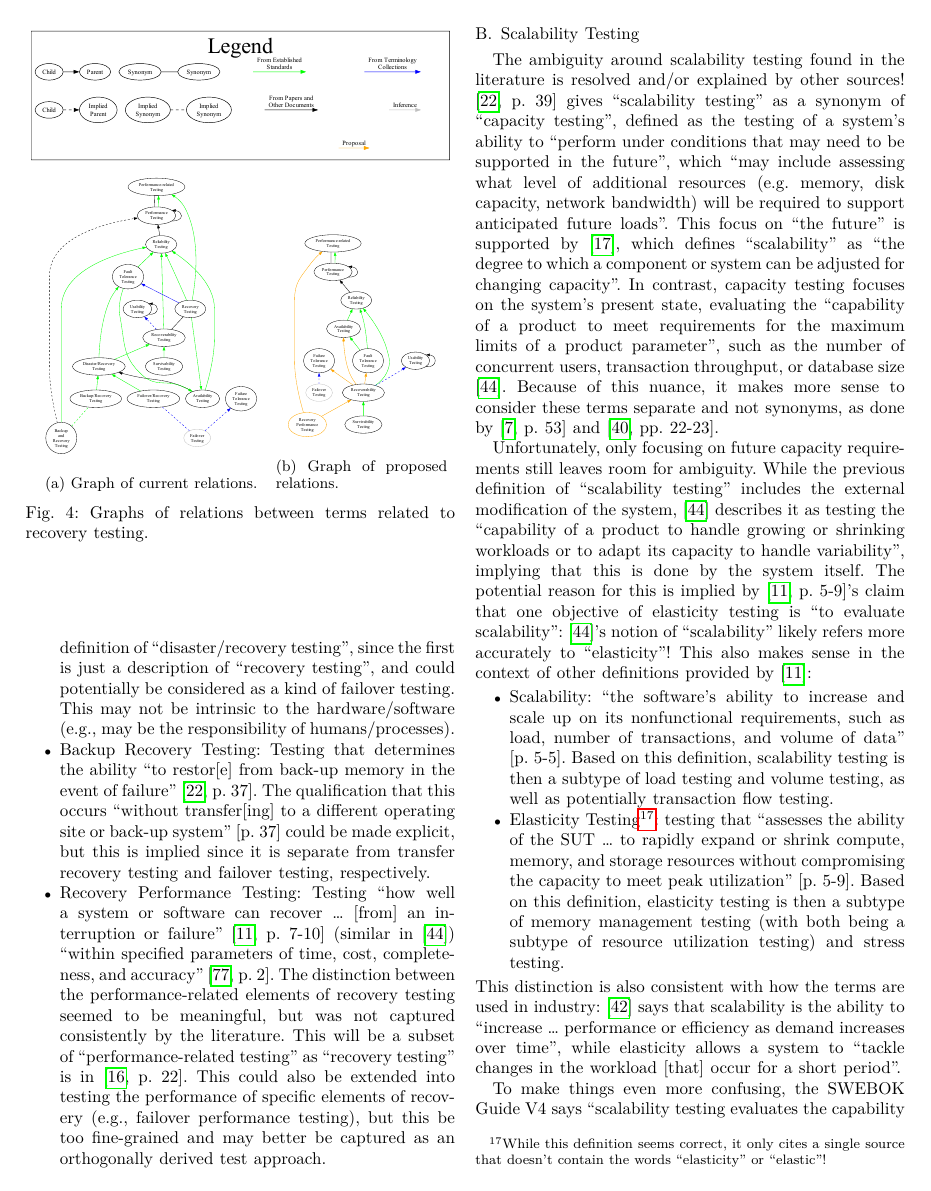
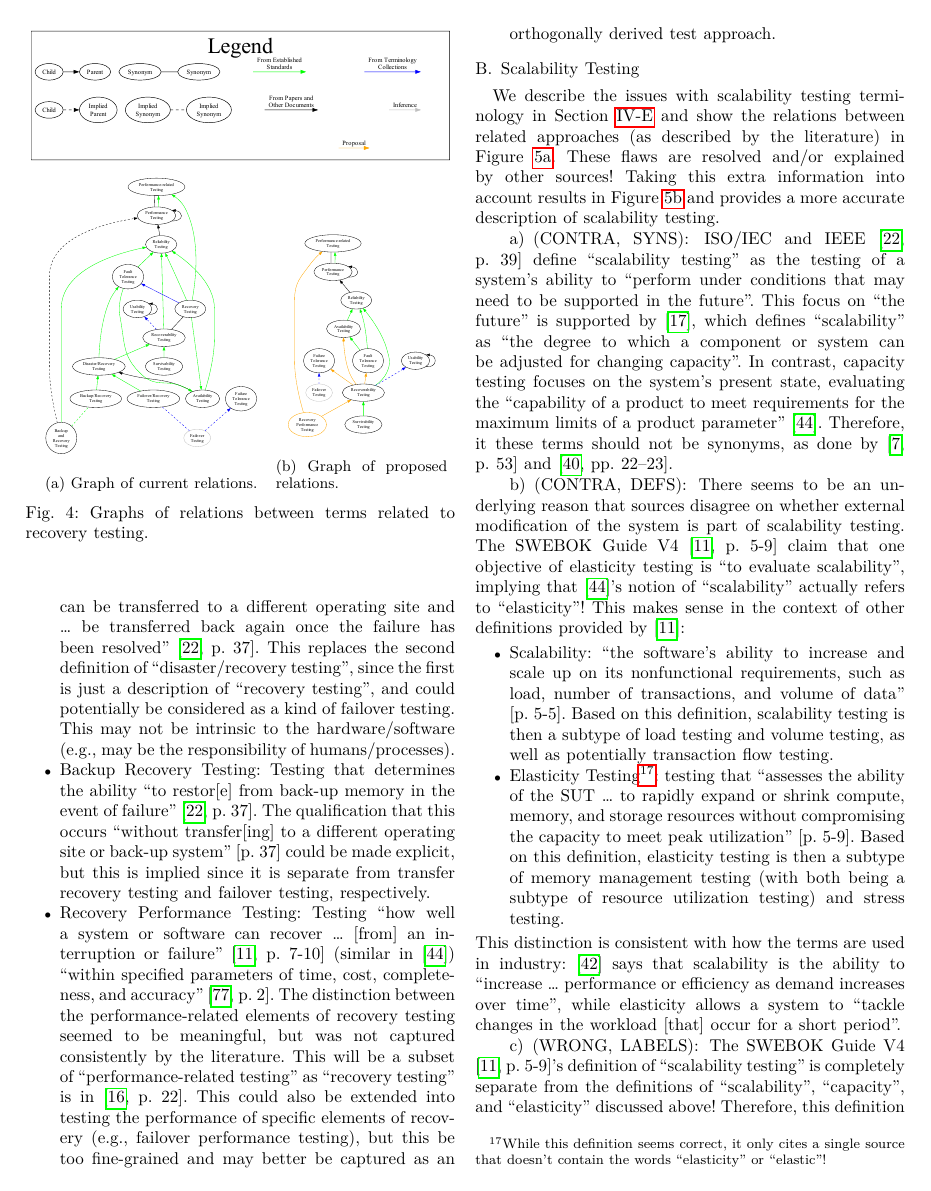
Before and after one commit to samm82/TestingTesting, a LaTeX paper (paper.tex, which reads chapters/05_flaws.tex, chapters/06_recommendations.tex): page 21 of 26 before the commit and page 21 of 25 after it. The pictures show the PDF file paper.pdf that the author committed with the source.

Commit message:
Improve formatting of scalability recommendations
Corresponds to and builds on changes from #169

```diff
--- a/chapters/05_flaws.tex
+++ b/chapters/05_flaws.tex
@@ -678,4 +674,3 @@ to the system itself.
 \paragraph{\texttt{(WRONG, LABELS)}}
 
 % Flaw count (WRONG, LABELS): {SWEBOK2024}
-\citeauthor{SWEBOK2024} \citeyearpar[p.~5\=/9]{SWEBOK2024}'s definition of
--- a/chapters/06_recommendations.tex
+++ b/chapters/06_recommendations.tex
@@ -125,16 +125,23 @@ demonstrated in \Cref{fig:recovery-graph-proposed}.
           \hyperref[orth-test]{orthogonally derived test approach}.
 \end{itemize}
 
-\subsection{Scalability Testing}
-\label{scal-test-rec}
+\subsection{Scalability Testing}\label{scal-test-rec}
 
-The ambiguity around scalability testing found in the literature is resolved
-and/or explained by other sources! \citet[p.~39]{IEEE2021} \multiAuthHelper{give}
-``scalability testing'' as a synonym of ``capacity testing'', defined
-as the testing of a system's ability to ``perform under conditions that may
-need to be supported in the future'', which ``may include assessing what level
-of additional resources (e.g. memory, disk capacity, network bandwidth) will
-be required to support anticipated future loads''. This focus on ``the future''
+We describe the issues with scalability testing terminology in \Cref{scal-flaw}
+and show the relations between related approaches (as described by the
+literature) in \Cref{fig:scal-graph-current}. These flaws are resolved and/or
+explained by other sources! Taking this extra information into account results
+in \Cref{fig:scal-graph-proposed} and provides a more accurate description of
+scalability testing.
+
+\paragraph{\texttt{(CONTRA, SYNS)}}
+\citeauthor{IEEE2021} \citeyearpar[p.~39]{IEEE2021} define ``scalability
+testing'' as the testing of a system's ability to ``perform under conditions
+that may need to be supported in the future''.
+%, which ``may include assessing what level of additional resources (e.g.
+% memory, disk capacity, network bandwidth) will be required to support
+% anticipated future loads''.
+This focus on ``the future''
 is supported by \citetISTQB{}, \ifnotpaper who define \else which defines \fi
 ``scalability'' as ``the degree to which a component or system can be adjusted
 for changing capacity''\ifnotpaper; the original source they reference agrees,
@@ -142,47 +149,50 @@ defining it as ``the measure of a system's ability to be upgraded to
 accommodate increased loads'' \citep[p.~381]{GerrardAndThompson2002}\fi. In
 contrast, capacity testing focuses on the system's present state, evaluating
 the ``capability of a product to meet requirements for the maximum limits of a
-product parameter'', such as the number of concurrent users, transaction
-throughput, or database size \citep{ISO_IEC2023a}. Because of this nuance, it
-makes more sense to consider these terms separate and \emph{not} synonyms, as
-done by
-\ifnotpaper \citet[p.~53]{Firesmith2015} and \citet[pp.~22-23]{Bas2024}%
-\else \cite[p.~53]{Firesmith2015} and \cite[pp.~22-23]{Bas2024}%
-\fi.
+product parameter''
+%, such as the number of concurrent users, transaction
+% throughput, or database size
+\citep{ISO_IEC2023a}. Therefore, it these terms should \emph{not} be synonyms,
+as done by \ifnotpaper
+    \citet[p.~53]{Firesmith2015} and \citet[pp.~22\==23]{Bas2024}\else
+    \cite[p.~53]{Firesmith2015} and \cite[pp.~22\==23]{Bas2024}\fi.
 
-Unfortunately, only focusing on future capacity requirements still leaves room
-for ambiguity. While the previous definition of ``scalability testing'' includes
-the external modification of the system, \citet{ISO_IEC2023a}
-\multiAuthHelper{describe} it as testing the ``capability of a product to
-handle growing or shrinking workloads or to adapt its capacity to handle
-variability'', implying that this is done by the system itself. The potential
-reason for this is implied by \citet[p.~5-9]{SWEBOK2024}'s claim that one
-objective of elasticity testing is ``to evaluate scalability'':
-\citep{ISO_IEC2023a}'s notion of ``scalability''
-likely refers more accurately to ``elasticity''! This also makes sense in the
-context of other definitions provided by \citet{SWEBOK2024}:
+\paragraph{\texttt{(CONTRA, DEFS)}}
+
+There seems to be an underlying reason that sources disagree on whether
+external modification of the system is part of scalability testing.
+\citeauthor{SWEBOK2024} \citeyearpar[p.~5\=/9]{SWEBOK2024} claim that one
+objective of elasticity testing is ``to evaluate scalability'', implying that
+\citep{ISO_IEC2023a}'s notion of ``scalability'' actually refers to
+``elasticity''! This makes sense in the context of other definitions
+provided by \citet{SWEBOK2024}:
 \begin{itemize}
     \item \textbf{Scalability:} ``the software's ability to increase and
           scale up on its nonfunctional requirements, such as load, number of
-          transactions, and volume of data'' \citetext{p.~5-5}.
-          Based on this
+          transactions, and volume of data'' \citetext{p.~5\=/5}. Based on this
           definition, scalability testing is then a subtype of load testing
           and volume testing, as well as potentially transaction flow testing.
     \item \textbf{Elasticity Testing\footnote{While this definition seems
                   correct, it \swebokElasRef{}}:} testing that ``assesses
           the ability of the \acs{sut} \dots\ to rapidly expand or shrink
           compute, memory, and storage resources without compromising the
-          capacity to meet peak utilization'' \citetext{p.~5-9}. Based on this
+          capacity to meet peak utilization'' \citetext{p.~5\=/9}. Based on this
           definition, elasticity testing is then a subtype of memory
           management testing (with both being a subtype of resource
           utilization testing) and stress testing.
 \end{itemize}
-This distinction is also consistent with how the terms are used in industry:
+This distinction is consistent with how the terms are used in industry:
 \citet{Pandey2023}\thesisissueref{35} says that scalability is the ability to
 ``increase \dots\ performance or efficiency as demand increases over time'',
 while elasticity allows a system to ``tackle changes in the workload [that]
 occur for a short period''.
 
+\paragraph{\texttt{(WRONG, LABELS)}}
+
+\citeauthor{SWEBOK2024} \citeyearpar[p.~5\=/9]{SWEBOK2024}'s definition of
+``scalability testing'' is completely separate from the definitions of
+``scalability'', ``capacity'', and ``elasticity'' discussed above! Therefore,
+this definition and its related synonym relations should simply be disregarded
+since they are inconsistent with the rest of the literature.
+
 \scalGraphs{}
-
-\begin{paperFigure}
@@ -192,4 +198,0 @@ occur for a short period''.
-    \label{fig:perf-graph}
-\end{paperFigure}
-
-To make things even more confusing, the \acs{swebok} V4 says ``scalability
@@ -203,4 +199,3 @@ literature. The removal of the previous two synonym relations is demonstrated
-in \Cref{fig:scal-graph-proposed}.
 
 \subsection{Performance(-related) Testing}
 \label{perf-test-rec}
```
Also changed, not shown: assets.tex (+1 -1 lines), paper.pdf, thesis.pdf, chapters/05_flaws.tex (15 more changed lines), chapters/06_recommendations.tex (17 more changed lines).
